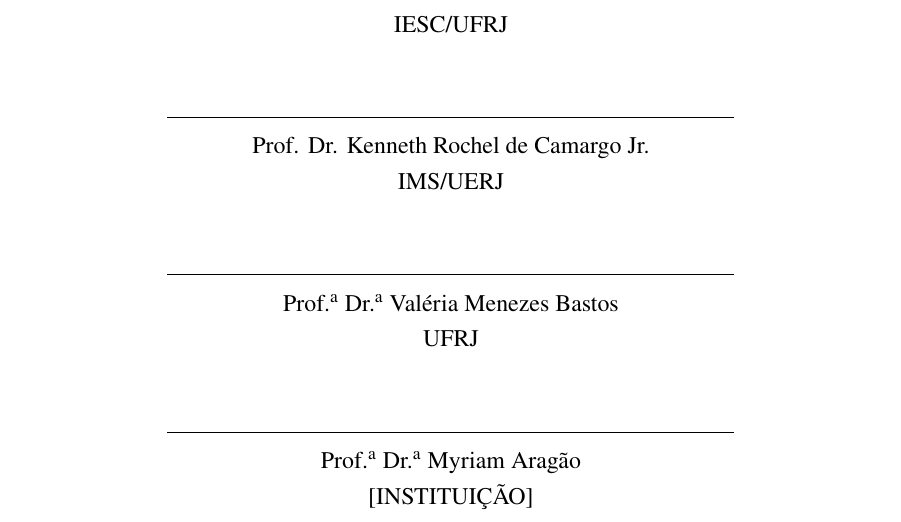
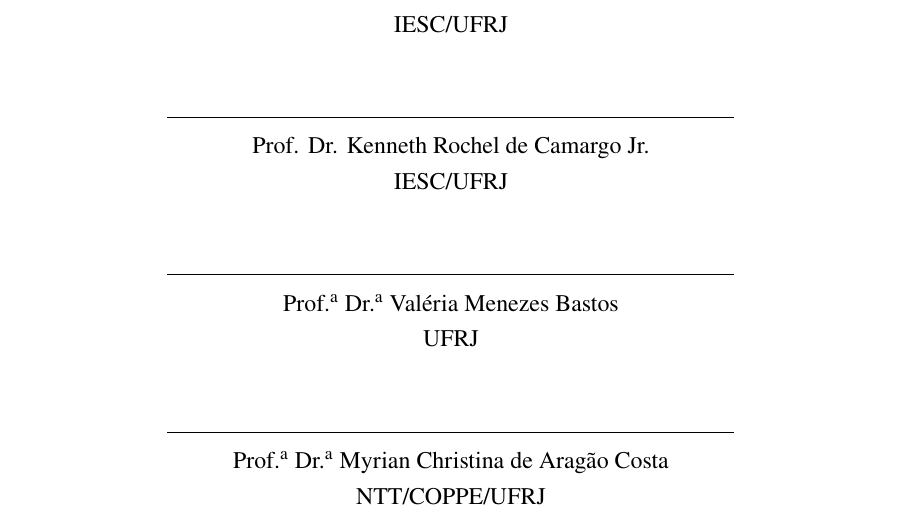
Before and after one commit to marco-jardim/phd-research, a LaTeX thesis (text/latex/tese.tex): part of page 4 of 244, cut so that both start at the same text. The pictures show the PDF file text/latex/tese.pdf that the author committed with the source.

Commit message:
Folha de aprovação: instituições de Kenneth e Myrian

```diff
--- a/text/latex/tese.tex
+++ b/text/latex/tese.tex
@@ -410,7 +410,7 @@
 
 \rule{10cm}{0.5pt}\\
 Prof. Dr. Kenneth Rochel de Camargo Jr.\\
-IMS/UERJ
+IESC/UFRJ
 
 \vspace{25pt}
 
@@ -421,8 +421,8 @@
 \vspace{25pt}
 
 \rule{10cm}{0.5pt}\\
-Prof.\textsuperscript{a} Dr.\textsuperscript{a} Myriam Aragão\\
-{[INSTITUIÇÃO]}
+Prof.\textsuperscript{a} Dr.\textsuperscript{a} Myrian Christina de Aragão Costa\\
+NTT/COPPE/UFRJ
 
 \end{center}
 
```
Also changed, not shown: text/latex/tese.pdf, text/pdf/tese.pdf.
